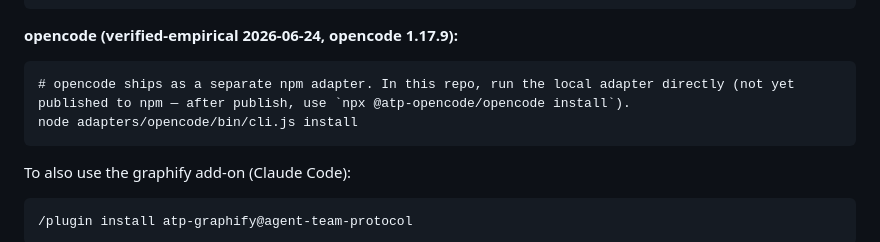
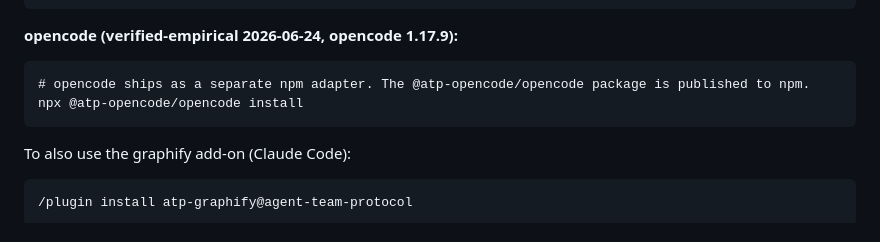
Before and after one commit to sundaytoz/agent-team-protocol, a Markdown page: docs/usage/faq.en.md, the part around the change. Drawn GitHub-style.

````diff
--- a/docs/usage/faq.en.md
+++ b/docs/usage/faq.en.md
@@ -152,8 +152,8 @@ codex plugin add atp@agent-team-protocol
 
 **opencode (verified-empirical 2026-06-24, opencode 1.17.9):**
 ```
-# opencode ships as a separate npm adapter. In this repo, run the local adapter directly (not yet published to npm — after publish, use `npx @atp-opencode/opencode install`).
-node adapters/opencode/bin/cli.js install
+# opencode ships as a separate npm adapter. The @atp-opencode/opencode package is published to npm.
+npx @atp-opencode/opencode install
 ```
 
 To also use the graphify add-on (Claude Code):
````
Also changed, not shown: docs/usage/faq.md (+2 -2 lines).
